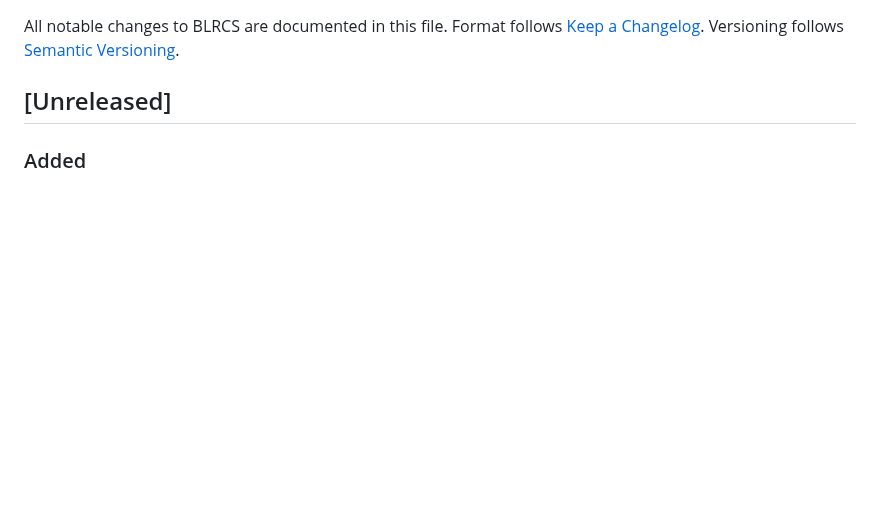
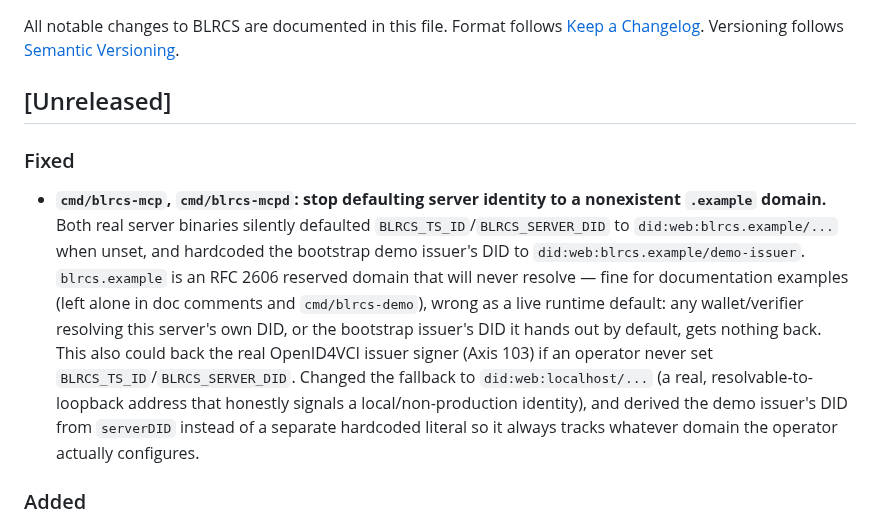
Before and after one commit to shizukutanaka/BLNCS, a Markdown page: blrcs/CHANGELOG.md, the part around the change. GitHub-like rendering; blank space fills up the shorter version.

Commit message:
docs(CHANGELOG): record .example domain default fix
Co-Authored-By: Claude Sonnet 5 <noreply@anthropic.com>
Claude-Session: https://claude.ai/code/session_01Wqro1c11kHdta47zUKUr2h

```diff
--- a/blrcs/CHANGELOG.md
+++ b/blrcs/CHANGELOG.md
@@ -5,6 +5,24 @@ Format follows [Keep a Changelog](https://keepachangelog.com/).
 Versioning follows [Semantic Versioning](https://semver.org/).
 
 ## [Unreleased]
+
+### Fixed
+- **`cmd/blrcs-mcp`, `cmd/blrcs-mcpd`: stop defaulting server identity to a
+  nonexistent `.example` domain.** Both real server binaries silently
+  defaulted `BLRCS_TS_ID`/`BLRCS_SERVER_DID` to
+  `did:web:blrcs.example/...` when unset, and hardcoded the bootstrap demo
+  issuer's DID to `did:web:blrcs.example/demo-issuer`. `blrcs.example` is
+  an RFC 2606 reserved domain that will never resolve — fine for
+  documentation examples (left alone in doc comments and
+  `cmd/blrcs-demo`), wrong as a live runtime default: any wallet/verifier
+  resolving this server's own DID, or the bootstrap issuer's DID it hands
+  out by default, gets nothing back. This also could back the real
+  OpenID4VCI issuer signer (Axis 103) if an operator never set
+  `BLRCS_TS_ID`/`BLRCS_SERVER_DID`. Changed the fallback to
+  `did:web:localhost/...` (a real, resolvable-to-loopback address that
+  honestly signals a local/non-production identity), and derived the demo
+  issuer's DID from `serverDID` instead of a separate hardcoded literal so
+  it always tracks whatever domain the operator actually configures.
 
 ### Added
 - **`mcp`, `cmd/blrcs-mcpd`: `verify_passport_by_did` / `verify_sdjwt_by_did`
```
